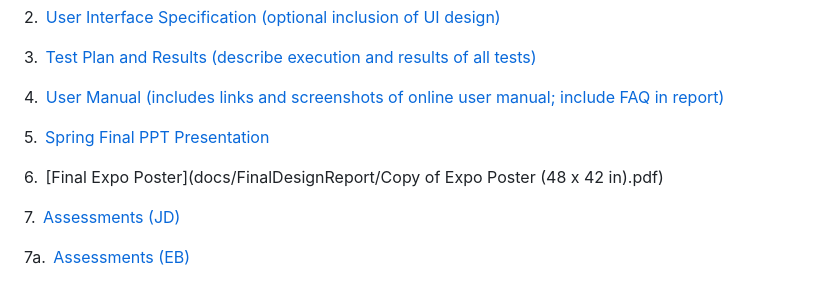
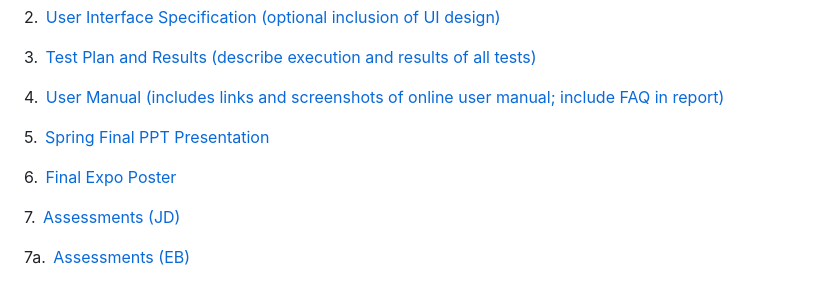
Before and after one commit to EB-JD-SH-KW/StatVision, a Markdown page: README.md, the part around the change. Drawn GitHub-style.

```diff
--- a/README.md
+++ b/README.md
@@ -12,7 +12,7 @@
 
 5.  [Spring Final PPT Presentation](docs/FinalDesignReport/Presentation.pdf)
 
-6.  [Final Expo Poster](docs/FinalDesignReport/Copy of Expo Poster (48 x 42 in).pdf)
+6.  [Final Expo Poster](docs/FinalDesignReport/Expo-Poster.pdf)
 
 7.  [Assessments (JD)](docs/FinalDesignReport/JD)
 
```
